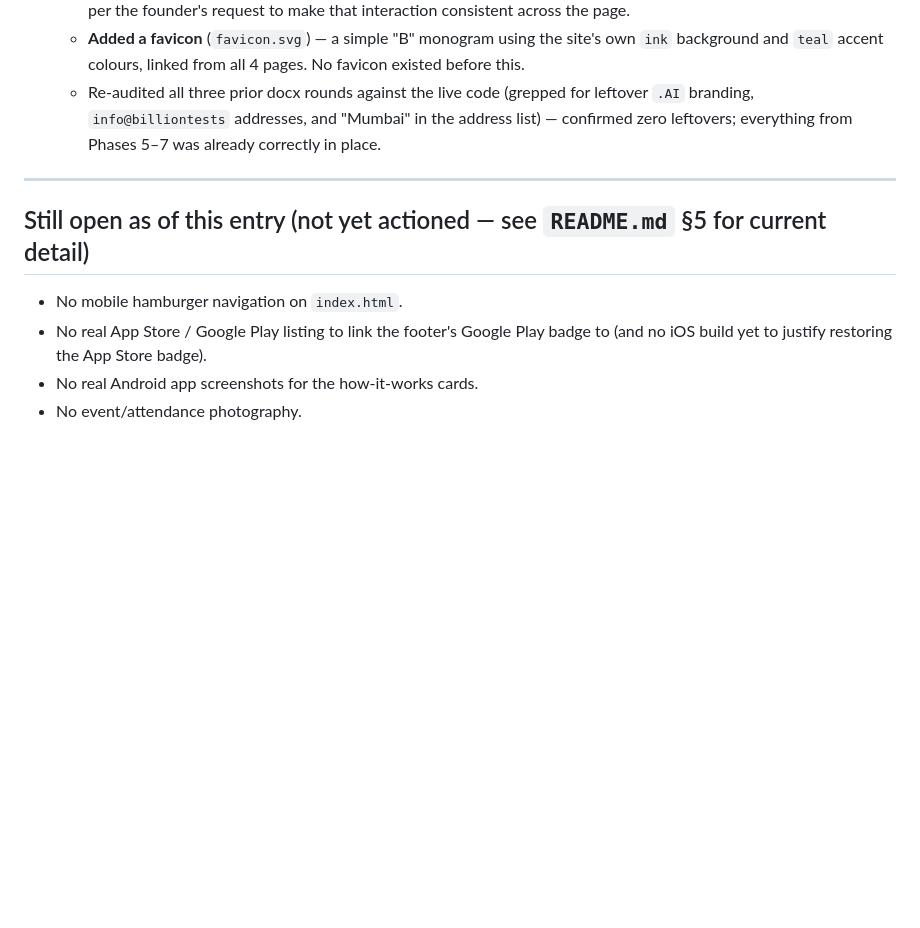
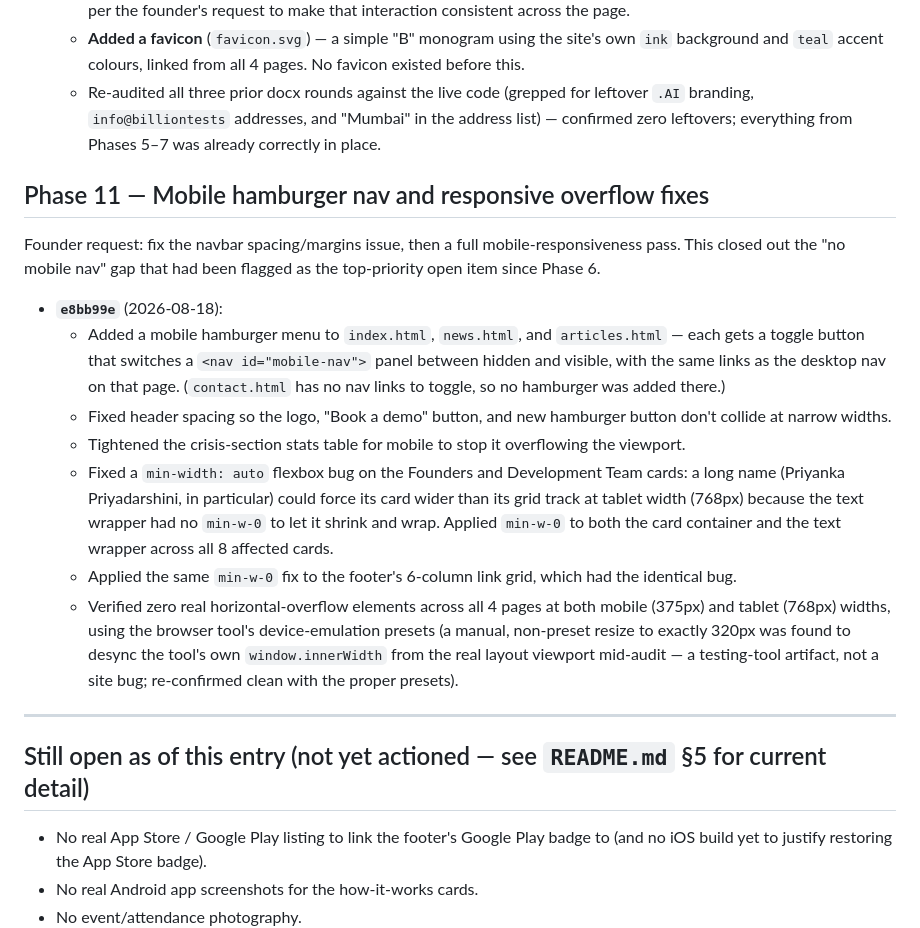
Before and after one commit to apratxxm/billion-tests, a Markdown page: docs/CHANGELOG.md, the part around the change. GitHub-like rendering; blank space fills up the shorter version.

Commit message:
Update docs to reflect mobile nav fix
- Remove "no mobile hamburger nav" from known gaps (fixed in e8bb99e)
- Document the mobile nav pattern (desktop + mobile link lists are
  separate, must be edited in both places)
- Log Phase 11 in CHANGELOG.md: hamburger nav + responsive overflow
  fixes across all 4 pages

```diff
--- a/docs/CHANGELOG.md
+++ b/docs/CHANGELOG.md
@@ -106,11 +106,22 @@ Driven by a fourth document, `BillionTests_WEBSITE_CHANGES_18_08_26.docx`, share
   - **Added a favicon** (`favicon.svg`) — a simple "B" monogram using the site's own `ink` background and `teal` accent colours, linked from all 4 pages. No favicon existed before this.
   - Re-audited all three prior docx rounds against the live code (grepped for leftover `.AI` branding, `info@billiontests` addresses, and "Mumbai" in the address list) — confirmed zero leftovers; everything from Phases 5–7 was already correctly in place.
 
+## Phase 11 — Mobile hamburger nav and responsive overflow fixes
+
+Founder request: fix the navbar spacing/margins issue, then a full mobile-responsiveness pass. This closed out the "no mobile nav" gap that had been flagged as the top-priority open item since Phase 6.
+
+- **`e8bb99e`** (2026-08-18):
+  - Added a mobile hamburger menu to `index.html`, `news.html`, and `articles.html` — each gets a toggle button that switches a `<nav id="mobile-nav">` panel between hidden and visible, with the same links as the desktop nav on that page. (`contact.html` has no nav links to toggle, so no hamburger was added there.)
+  - Fixed header spacing so the logo, "Book a demo" button, and new hamburger button don't collide at narrow widths.
+  - Tightened the crisis-section stats table for mobile to stop it overflowing the viewport.
+  - Fixed a `min-width: auto` flexbox bug on the Founders and Development Team cards: a long name (Priyanka Priyadarshini, in particular) could force its card wider than its grid track at tablet width (768px) because the text wrapper had no `min-w-0` to let it shrink and wrap. Applied `min-w-0` to both the card container and the text wrapper across all 8 affected cards.
+  - Applied the same `min-w-0` fix to the footer's 6-column link grid, which had the identical bug.
+  - Verified zero real horizontal-overflow elements across all 4 pages at both mobile (375px) and tablet (768px) widths, using the browser tool's device-emulation presets (a manual, non-preset resize to exactly 320px was found to desync the tool's own `window.innerWidth` from the real layout viewport mid-audit — a testing-tool artifact, not a site bug; re-confirmed clean with the proper presets).
+
 ---
 
 ## Still open as of this entry (not yet actioned — see `README.md` §5 for current detail)
 
-- No mobile hamburger navigation on `index.html`.
 - No real App Store / Google Play listing to link the footer's Google Play badge to (and no iOS build yet to justify restoring the App Store badge).
 - No real Android app screenshots for the how-it-works cards.
 - No event/attendance photography.
```
Also changed, not shown: docs/README.md (+2 -2 lines).
